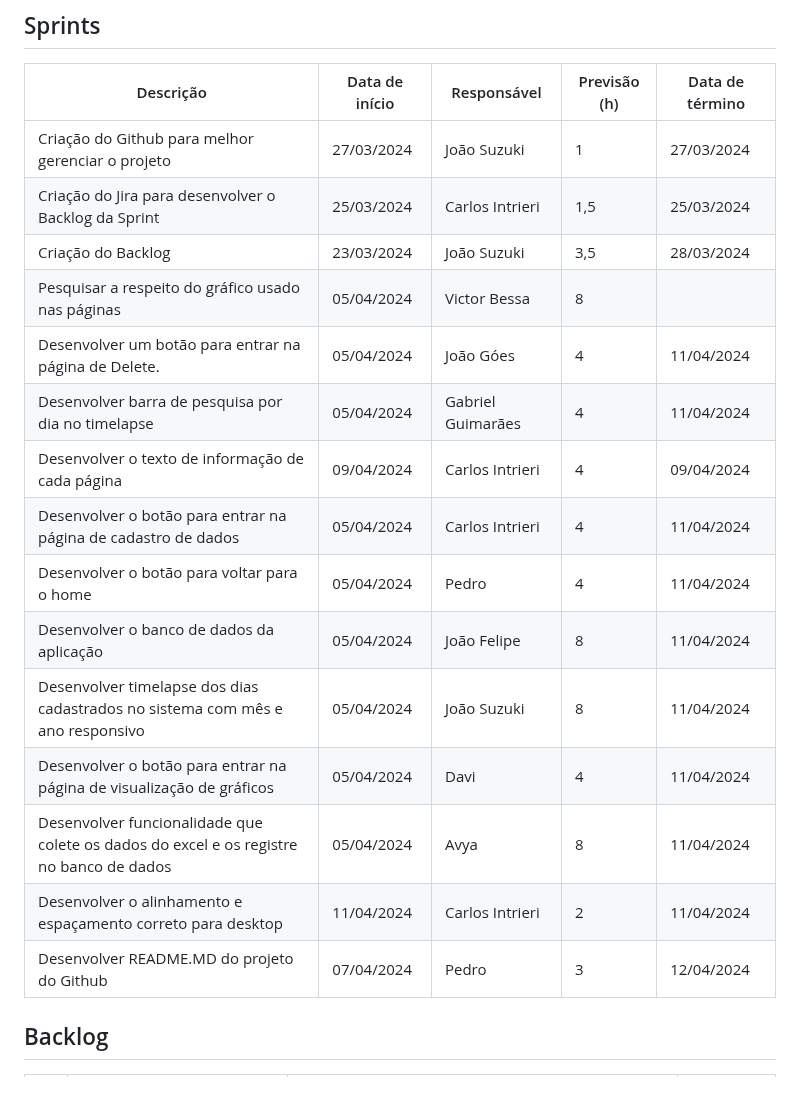
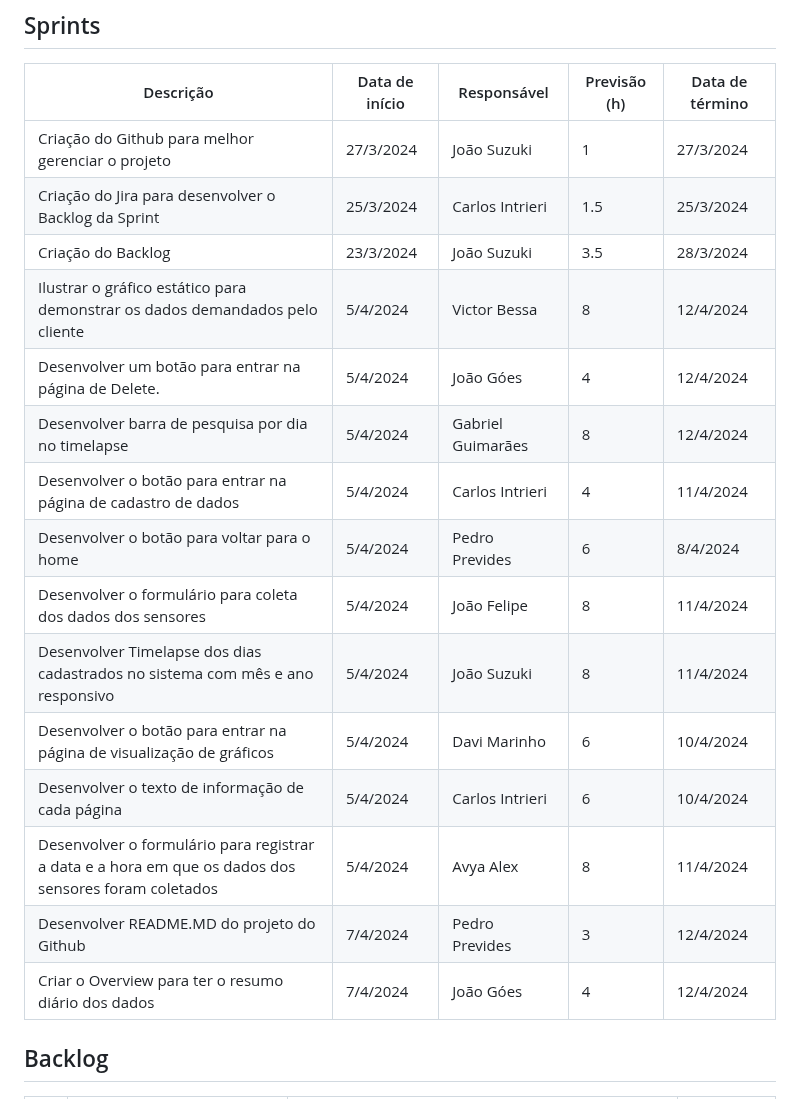
Before and after one commit to joaosuzuki98/1_sem_api_fatec, a Markdown page: README.md, the part around one of its changes. Drawn GitHub-style.

Commit message:
Atualização do README com informações mais recentes do burndown/sprint

```diff
--- a/README.md
+++ b/README.md
@@ -37,21 +37,21 @@ GitHub / Flask / Html / Css / JavaScript / MySQL / Figma / Jira
 
 | Descrição | Data de início | Responsável | Previsão (h) | Data de término
 |---------|--|--|--|--|
-| Criação do Github para melhor gerenciar o projeto | 27/03/2024 | João Suzuki | 1 | 27/03/2024 |
-| Criação do Jira para desenvolver o Backlog da Sprint | 25/03/2024 | Carlos Intrieri | 1,5 | 25/03/2024 |
-| Criação do Backlog | 23/03/2024 | João Suzuki | 3,5 | 28/03/2024 |
-| Pesquisar a respeito do gráfico usado nas páginas | 05/04/2024 | Victor Bessa | 8 | |
-| Desenvolver um botão para entrar na página de Delete. | 05/04/2024 | João Góes | 4 | 11/04/2024 |
-| Desenvolver barra de pesquisa por dia no timelapse | 05/04/2024 | Gabriel Guimarães | 4 | 11/04/2024 |
-| Desenvolver o texto de informação de cada página | 09/04/2024 | Carlos Intrieri | 4 | 09/04/2024 |
-| Desenvolver o botão para entrar na página de cadastro de dados | 05/04/2024 | Carlos Intrieri | 4 | 11/04/2024 |
-| Desenvolver o botão para voltar para o home | 05/04/2024 | Pedro | 4 | 11/04/2024 |
-| Desenvolver o banco de dados da aplicação | 05/04/2024 | João Felipe | 8 | 11/04/2024 |
-| Desenvolver timelapse dos dias cadastrados no sistema com mês e ano responsivo | 05/04/2024 | João Suzuki | 8 | 11/04/2024 |
-| Desenvolver o botão para entrar na página de visualização de gráficos | 05/04/2024 | Davi | 4 | 11/04/2024 |
-| Desenvolver funcionalidade que colete os dados do excel e os registre no banco de dados | 05/04/2024 | Avya | 8 | 11/04/2024 |
-| Desenvolver o alinhamento e espaçamento correto para desktop | 11/04/2024 | Carlos Intrieri | 2 | 11/04/2024 |
-| Desenvolver README.MD do projeto do Github | 07/04/2024 | Pedro | 3 | 12/04/2024 |
+| Criação do Github para melhor gerenciar o projeto | 27/3/2024 | João Suzuki | 1 | 27/3/2024
+| Criação do Jira para desenvolver o Backlog da Sprint | 25/3/2024 | Carlos Intrieri | 1.5 | 25/3/2024
+| Criação do Backlog | 23/3/2024 | João Suzuki | 3.5 | 28/3/2024
+| Ilustrar o gráfico estático para demonstrar os dados demandados pelo cliente | 5/4/2024 | Victor Bessa | 8 | 12/4/2024
+| Desenvolver um botão para entrar na página de Delete. | 5/4/2024 | João Góes | 4 | 12/4/2024
+| Desenvolver barra de pesquisa por dia no timelapse | 5/4/2024 | Gabriel Guimarães | 8 | 12/4/2024
+| Desenvolver o botão para entrar na página de cadastro de dados | 5/4/2024 | Carlos Intrieri | 4 | 11/4/2024
+| Desenvolver o botão para voltar para o home | 5/4/2024 | Pedro Prevides | 6 | 8/4/2024
+| Desenvolver o formulário para coleta dos dados dos sensores | 5/4/2024 | João Felipe | 8 | 11/4/2024
+| Desenvolver Timelapse dos dias cadastrados no sistema com mês e ano responsivo | 5/4/2024 | João Suzuki | 8 | 11/4/2024
+| Desenvolver o botão para entrar na página de visualização de gráficos | 5/4/2024 | Davi Marinho | 6 | 10/4/2024
+| Desenvolver o texto de informação de cada página | 5/4/2024 | Carlos Intrieri | 6 | 10/4/2024
+| Desenvolver o formulário para registrar a data e a hora em que os dados dos sensores foram coletados | 5/4/2024 | Avya Alex | 8 | 11/4/2024
+| Desenvolver README.MD do projeto do Github | 7/4/2024 | Pedro Prevides | 3 | 12/4/2024
+| Criar o Overview para ter o resumo diário dos dados | 7/4/2024 | João Góes | 4 | 12/4/2024
 
 <span id="backlog">
 
```
Also changed, not shown: other parts of README.md (+8 -8 lines).
